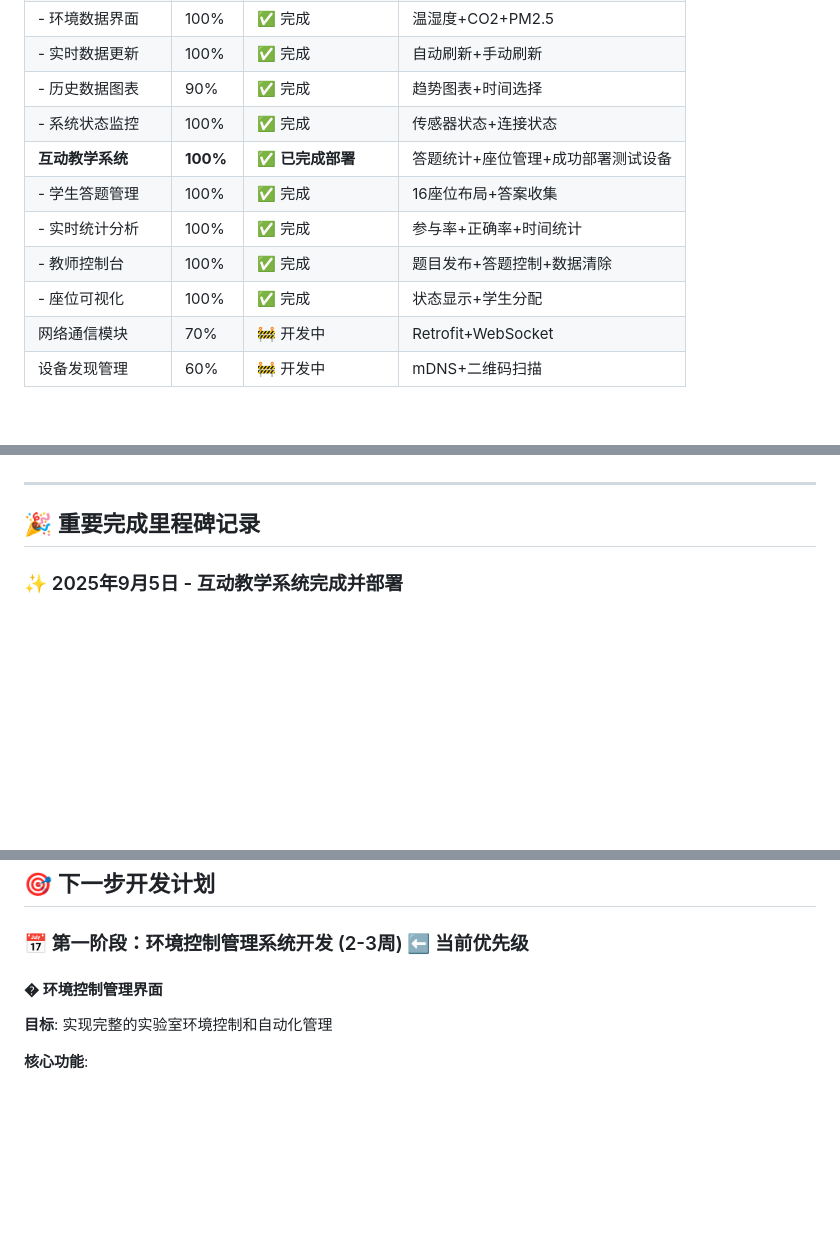
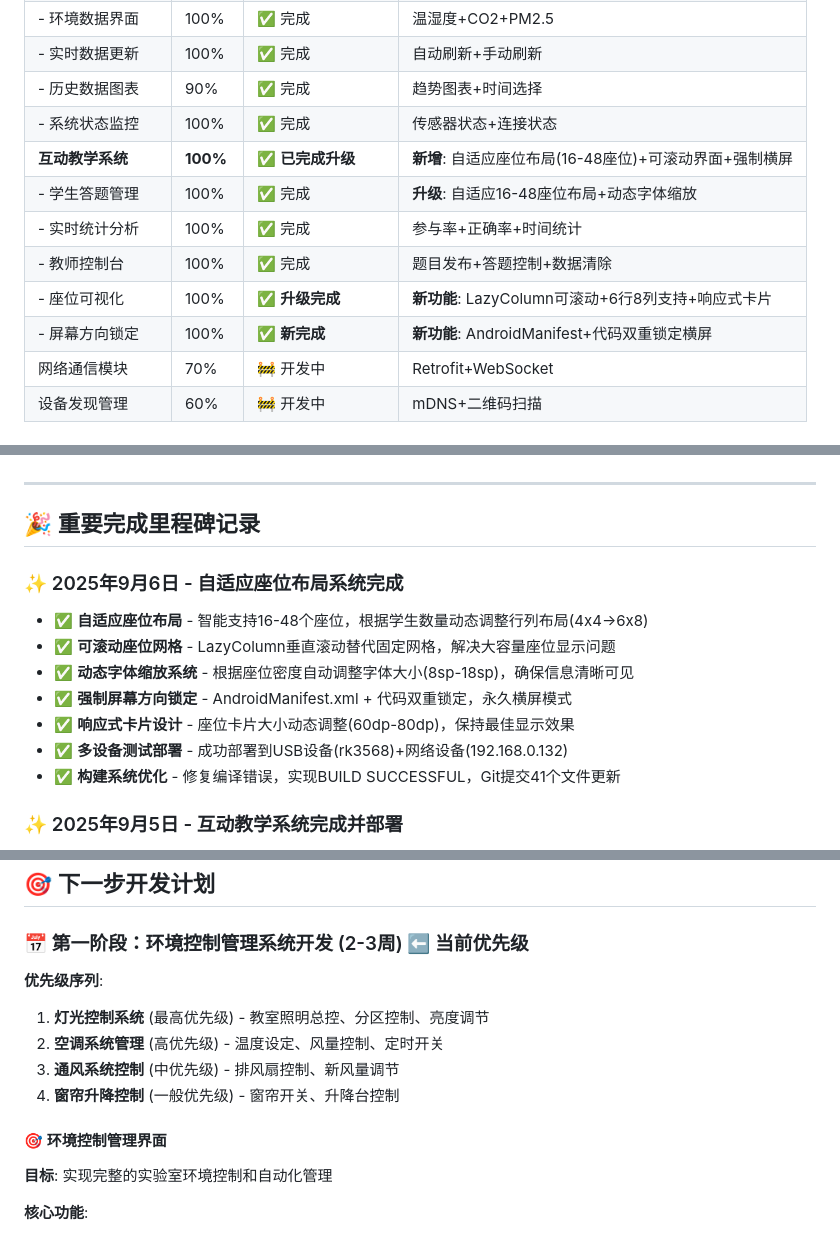
Before and after one commit to dannygto/SSLAB-HMI, a Markdown page: 项目开发计划.md, 3 parts joined by grey strips. Drawn GitHub-style; blank space fills up the shorter version.

Commit message:
更新开发进度: 自适应座位布局系统完成
 进度更新:
- 标记2025年9月6日里程碑: 自适应座位布局系统完成
- 互动教学系统升级至100%完成状态
- 新增功能: 16-48座位动态布局、可滚动界面、强制横屏
- 更新下一步开发计划: 环境控制管理系统优先级排序

 新完成功能:
- 自适应座位布局(16-48座位支持)
- LazyColumn可滚动座位网格
- 动态字体缩放系统(8sp-18sp)
- 强制屏幕方向锁定
- 多设备测试部署

 下一阶段:
- 环境控制管理系统开发
- 灯光控制系统(最高优先级)
- 空调系统管理(高优先级)

```diff
--- a/项目开发计划.md
+++ b/项目开发计划.md
@@ -90,11 +90,12 @@
 | - 实时数据更新 | 100% | ✅ 完成 | 自动刷新+手动刷新 |
 | - 历史数据图表 | 90% | ✅ 完成 | 趋势图表+时间选择 |
 | - 系统状态监控 | 100% | ✅ 完成 | 传感器状态+连接状态 |
-| **互动教学系统** | **100%** | ✅ **已完成部署** | 答题统计+座位管理+成功部署测试设备 |
-| - 学生答题管理 | 100% | ✅ 完成 | 16座位布局+答案收集 |
+| **互动教学系统** | **100%** | ✅ **已完成升级** | **新增**: 自适应座位布局(16-48座位)+可滚动界面+强制横屏 |
+| - 学生答题管理 | 100% | ✅ 完成 | **升级**: 自适应16-48座位布局+动态字体缩放 |
 | - 实时统计分析 | 100% | ✅ 完成 | 参与率+正确率+时间统计 |
 | - 教师控制台 | 100% | ✅ 完成 | 题目发布+答题控制+数据清除 |
-| - 座位可视化 | 100% | ✅ 完成 | 状态显示+学生分配 |
+| - 座位可视化 | 100% | ✅ **升级完成** | **新功能**: LazyColumn可滚动+6行8列支持+响应式卡片 |
+| - 屏幕方向锁定 | 100% | ✅ **新完成** | **新功能**: AndroidManifest+代码双重锁定横屏 |
 | 网络通信模块 | 70% | 🚧 开发中 | Retrofit+WebSocket |
 | 设备发现管理 | 60% | 🚧 开发中 | mDNS+二维码扫描 |
 
@@ -116,6 +117,16 @@
 ---
 
 ## 🎉 重要完成里程碑记录
+
+### ✨ 2025年9月6日 - 自适应座位布局系统完成
+
+- ✅ **自适应座位布局** - 智能支持16-48个座位，根据学生数量动态调整行列布局(4x4→6x8)
+- ✅ **可滚动座位网格** - LazyColumn垂直滚动替代固定网格，解决大容量座位显示问题
+- ✅ **动态字体缩放系统** - 根据座位密度自动调整字体大小(8sp-18sp)，确保信息清晰可见
+- ✅ **强制屏幕方向锁定** - AndroidManifest.xml + 代码双重锁定，永久横屏模式
+- ✅ **响应式卡片设计** - 座位卡片大小动态调整(60dp-80dp)，保持最佳显示效果
+- ✅ **多设备测试部署** - 成功部署到USB设备(rk3568)+网络设备(192.168.0.132)
+- ✅ **构建系统优化** - 修复编译错误，实现BUILD SUCCESSFUL，Git提交41个文件更新
 
 ### ✨ 2025年9月5日 - 互动教学系统完成并部署
 
@@ -162,7 +173,13 @@
 
 ### 📅 第一阶段：环境控制管理系统开发 (2-3周) ⬅️ **当前优先级**
 
-#### �️ 环境控制管理界面
+**优先级序列**:
+1. **灯光控制系统** (最高优先级) - 教室照明总控、分区控制、亮度调节
+2. **空调系统管理** (高优先级) - 温度设定、风量控制、定时开关
+3. **通风系统控制** (中优先级) - 排风扇控制、新风量调节
+4. **窗帘升降控制** (一般优先级) - 窗帘开关、升降台控制
+
+#### 🎯 环境控制管理界面
 **目标**: 实现完整的实验室环境控制和自动化管理
 
 **核心功能**:
```
Also changed, not shown: other parts of 项目开发计划.md (+3 -3 lines).
